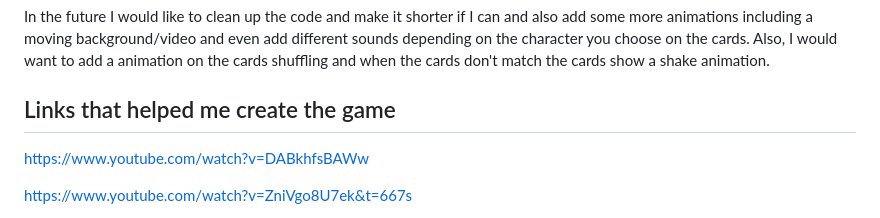
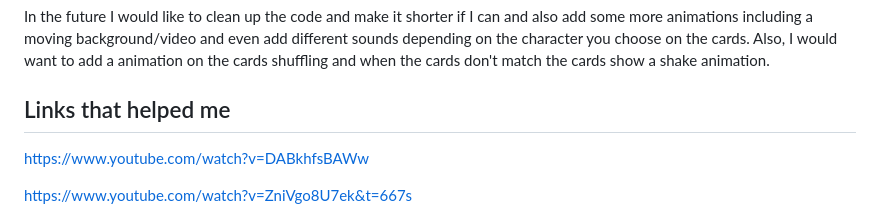
Before and after one commit to austinlew/Star-Wars-Matching-Game, a Markdown page: README.md, the part around the change. Rendered like a GitHub page.

```diff
--- a/README.md
+++ b/README.md
@@ -41,7 +41,7 @@ https://austinlew.github.io/Star-Wars-Matching-Game/
 ## Next Steps
 In the future I would like to clean up the code and make it shorter if I can and also add some more animations including a moving background/video and even add different sounds depending on the character you choose on the cards. Also, I would want to add a animation on the cards shuffling and when the cards don't match the cards show a shake animation.
 
-## Links that helped me create the game
+## Links that helped me
 https://www.youtube.com/watch?v=DABkhfsBAWw
 
 
```
